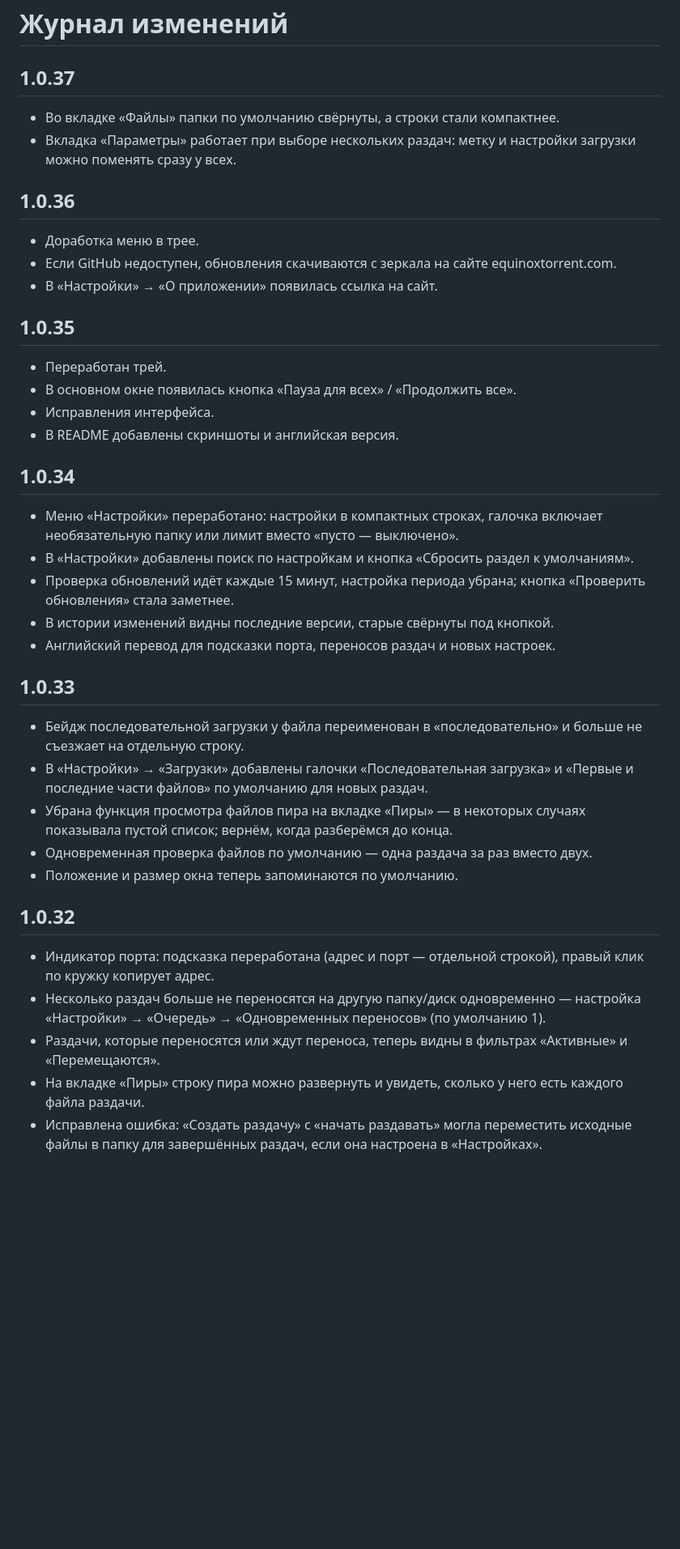
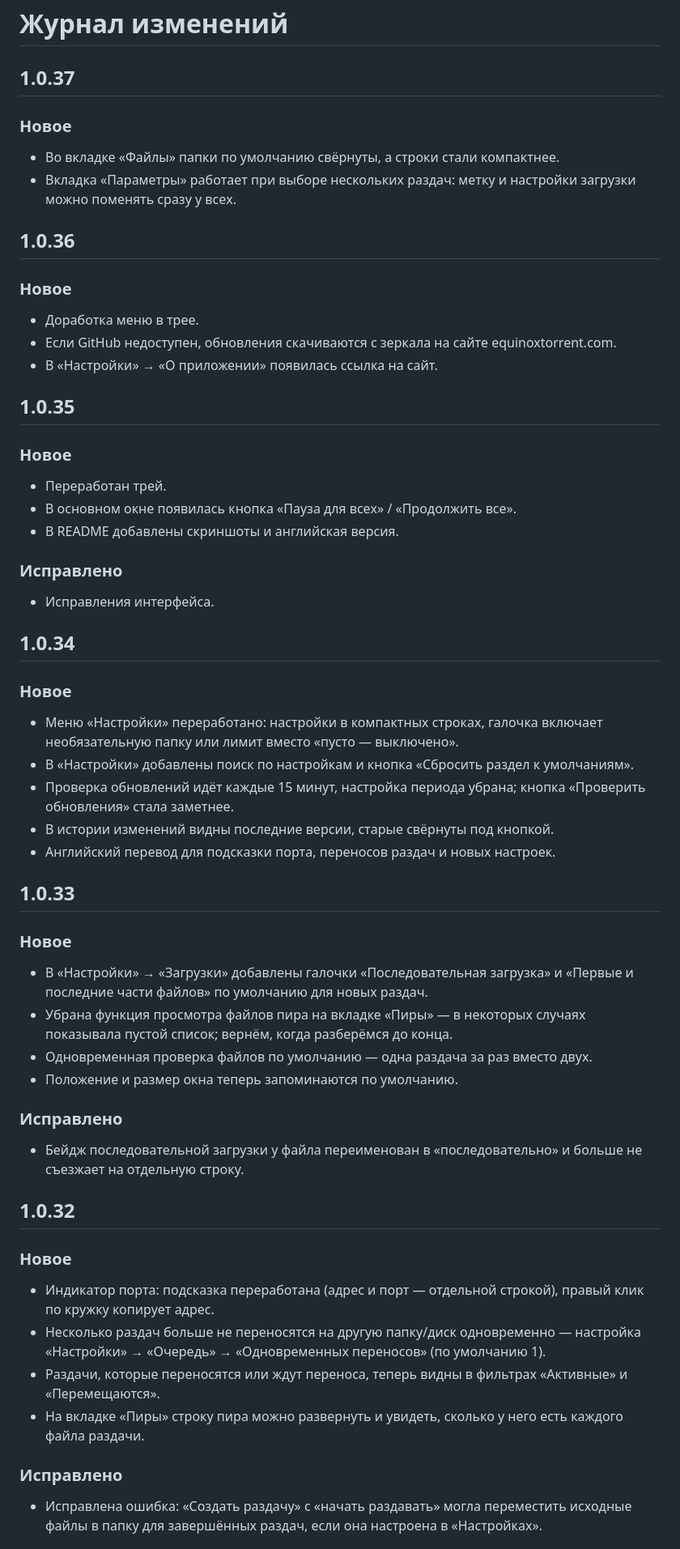
Before and after one commit to Ozzvin/Equinox, a Markdown page: CHANGELOG.md, the part around one of its changes. Shown at 81% size. Rendered like a GitHub page; blank space fills up the shorter version.

```diff
--- a/CHANGELOG.md
+++ b/CHANGELOG.md
@@ -1,11 +1,15 @@
 # Журнал изменений
 
 ## 1.0.37
+
+### Новое
 
 - Во вкладке «Файлы» папки по умолчанию свёрнуты, а строки стали компактнее.
 - Вкладка «Параметры» работает при выборе нескольких раздач: метку и настройки загрузки можно поменять сразу у всех.
 
 ## 1.0.36
+
+### Новое
 
 - Доработка меню в трее.
 - Если GitHub недоступен, обновления скачиваются с зеркала на сайте equinoxtorrent.com.
@@ -13,12 +17,19 @@
 
 ## 1.0.35
 
+### Новое
+
 - Переработан трей.
 - В основном окне появилась кнопка «Пауза для всех» / «Продолжить все».
-- Исправления интерфейса.
 - В README добавлены скриншоты и английская версия.
 
+### Исправлено
+
+- Исправления интерфейса.
+
 ## 1.0.34
+
+### Новое
 
 - Меню «Настройки» переработано: настройки в компактных строках, галочка включает необязательную папку или лимит вместо «пусто — выключено».
 - В «Настройки» добавлены поиск по настройкам и кнопка «Сбросить раздел к умолчаниям».
@@ -28,18 +39,28 @@
 
 ## 1.0.33
 
-- Бейдж последовательной загрузки у файла переименован в «последовательно» и больше не съезжает на отдельную строку.
+### Новое
+
 - В «Настройки» → «Загрузки» добавлены галочки «Последовательная загрузка» и «Первые и последние части файлов» по умолчанию для новых раздач.
 - Убрана функция просмотра файлов пира на вкладке «Пиры» — в некоторых случаях показывала пустой список; вернём, когда разберёмся до конца.
 - Одновременная проверка файлов по умолчанию — одна раздача за раз вместо двух.
 - Положение и размер окна теперь запоминаются по умолчанию.
 
+### Исправлено
+
+- Бейдж последовательной загрузки у файла переименован в «последовательно» и больше не съезжает на отдельную строку.
+
 ## 1.0.32
+
+### Новое
 
 - Индикатор порта: подсказка переработана (адрес и порт — отдельной строкой), правый клик по кружку копирует адрес.
 - Несколько раздач больше не переносятся на другую папку/диск одновременно — настройка «Настройки» → «Очередь» → «Одновременных переносов» (по умолчанию 1).
 - Раздачи, которые переносятся или ждут переноса, теперь видны в фильтрах «Активные» и «Перемещаются».
 - На вкладке «Пиры» строку пира можно развернуть и увидеть, сколько у него есть каждого файла раздачи.
+
+### Исправлено
+
 - Исправлена ошибка: «Создать раздачу» с «начать раздавать» могла переместить исходные файлы в папку для завершённых раздач, если она настроена в «Настройках».
 
 ## 1.0.31
```
Also changed, not shown: other parts of CHANGELOG.md (+116 -10 lines).
